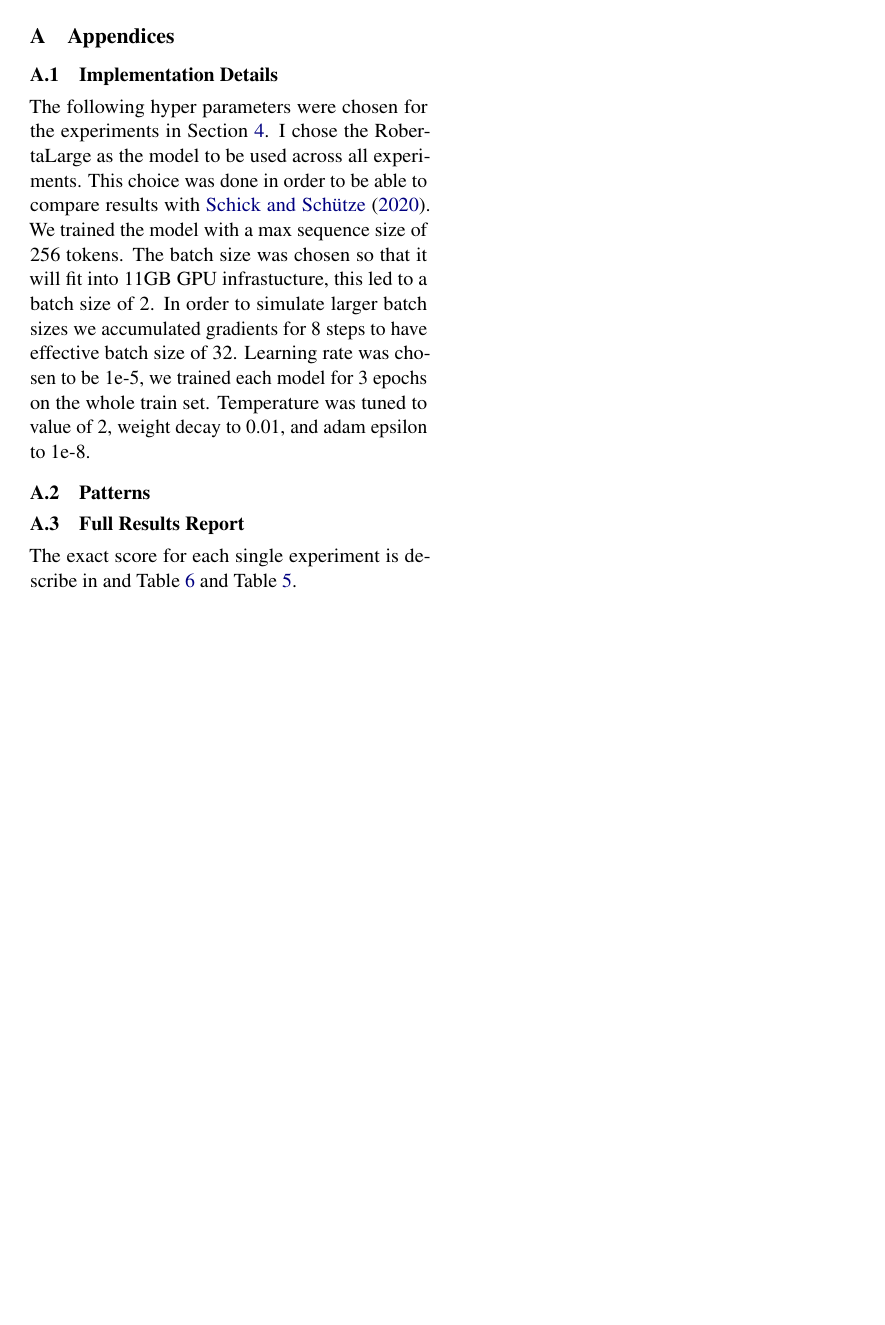
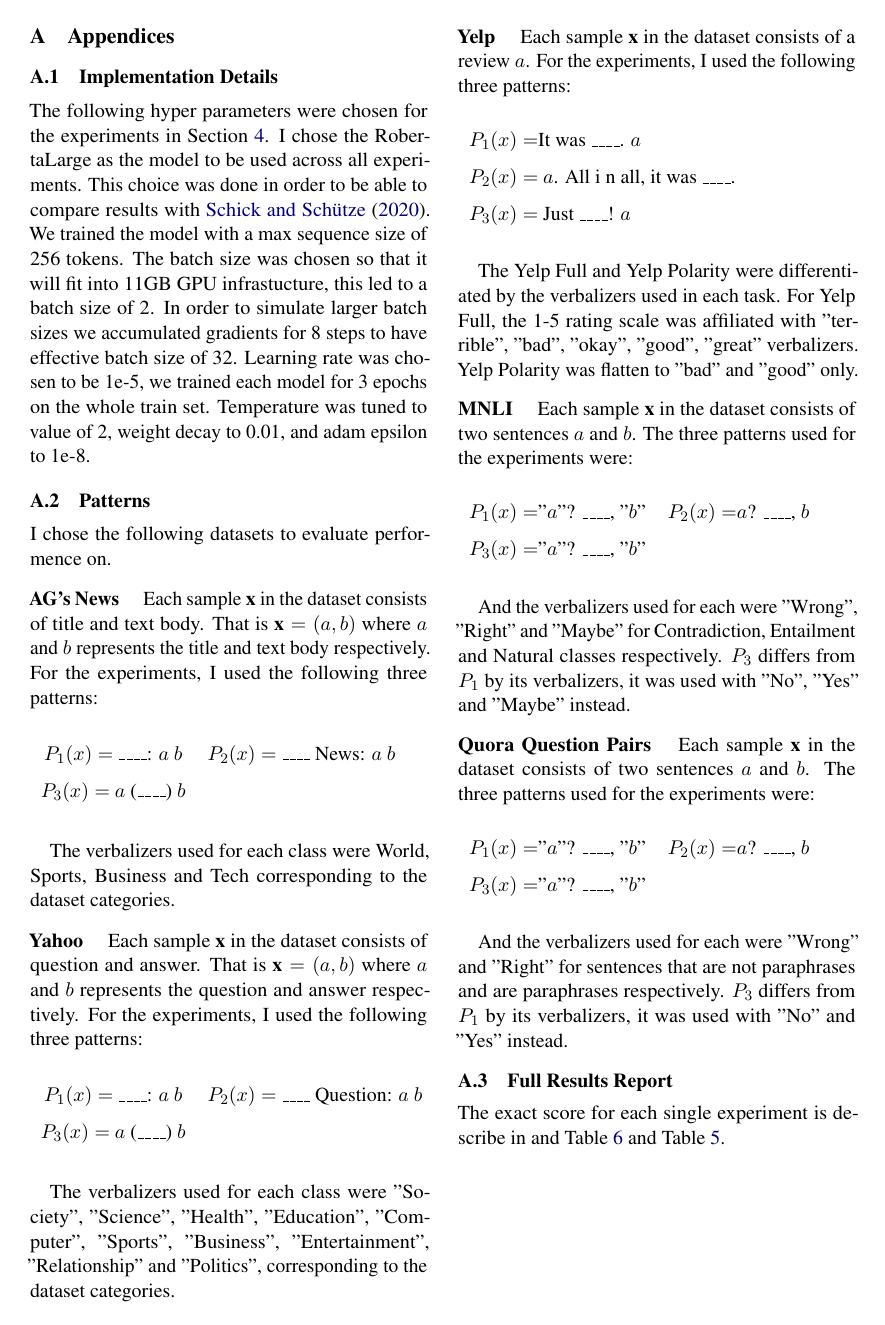
Before and after one commit to asafmaman101/amnlp_final_project, a LaTeX paper (amnlp_final_project.tex): page 5 of 7. Compiled offline with pdfLaTeX.

Commit message:
Adding patter description to the appendix

```diff
--- a/amnlp_final_project.tex
+++ b/amnlp_final_project.tex
@@ -13,6 +13,7 @@
 \usepackage{float}
 \usepackage{lscape}
 \usepackage{rotating}
+\usepackage{tabularx}
 %\usepackage{geometry}
 %\usepackage{pdfpages}
 \graphicspath{ {./figs/} }
@@ -250,6 +251,79 @@ Temperature was tuned to value of 2, weight decay to 0.01, and adam epsilon to 1
 
 \subsection{Patterns}
 \label{apx:patterns}
+I chose the following datasets to evaluate performence on.
+
+\vspace{8pt}
+\noindent \textbf{AG's News} \quad
+Each sample $\textbf{x}$ in the dataset consists of title and text body.
+That is $\textbf{x}=(a, b)$ where $a$ and $b$ represents the title and text body respectively.
+For the experiments, I used the following three patterns:
+\begin{table}[H]
+	\renewcommand{\arraystretch}{1.5}
+	\begin{tabularx}{\textwidth}{cc}
+		 $P_1(x)=$ \_\_\_\_: $a$ $b$ & $P_2(x)=$ \_\_\_\_ News: $a$ $b$ \\
+		 $P_3(x)=$ $a$ (\_\_\_\_) $b$ &  \\
+	\end{tabularx}
+\end{table}
+The verbalizers used for each class were World, Sports, Business and Tech corresponding to the dataset categories.
+
+\vspace{8pt}
+\noindent \textbf{Yahoo} \quad
+Each sample $\textbf{x}$ in the dataset consists of question and answer.
+That is $\textbf{x}=(a, b)$ where $a$ and $b$ represents the question and answer respectively.
+For the experiments, I used the following three patterns:
+\begin{table}[H]
+	\renewcommand{\arraystretch}{1.5}
+	\begin{tabularx}{\textwidth}{cc}
+		$P_1(x)=$ \_\_\_\_: $a$ $b$ & $P_2(x)=$ \_\_\_\_ Question: $a$ $b$ \\
+		$P_3(x)=$ $a$ (\_\_\_\_) $b$ &  \\
+	\end{tabularx}
+\end{table}
+The verbalizers used for each class were "Society", "Science", "Health", "Education", "Computer", "Sports", "Business", "Entertainment", "Relationship" and "Politics", corresponding to the dataset categories.
+
+\vspace{8pt}
+\noindent \textbf{Yelp} \quad
+Each sample $\textbf{x}$ in the dataset consists of a review $a$.
+For the experiments, I used the following three patterns:
+\begin{table}[H]
+	\renewcommand{\arraystretch}{1.5}
+	\begin{tabularx}{\textwidth}{l}
+		$P_1(x)=$It was \_\_\_\_. $a$ \\
+		$P_2(x)=$ $a$. All i n all, it was \_\_\_\_. \\
+		$P_3(x)=$ Just \_\_\_\_! $a$  \\
+	\end{tabularx}
+\end{table}
+The Yelp Full and Yelp Polarity were differentiated by the verbalizers used in each task.
+For Yelp Full, the 1-5 rating scale was affiliated with "terrible", "bad", "okay", "good", "great" verbalizers.
+Yelp Polarity was flatten to "bad" and "good" only.
+
+\vspace{8pt}
+\noindent \textbf{MNLI} \quad
+Each sample $\textbf{x}$ in the dataset consists of two sentences $a$ and $b$.
+The three patterns used for the experiments were:
+\begin{table}[H]
+	\renewcommand{\arraystretch}{1.5}
+	\begin{tabularx}{\textwidth}{cc}
+		$P_1(x)=$"$a$"? \_\_\_\_, "$b$" & $P_2(x)=$$a$? \_\_\_\_, $b$ \\
+		$P_3(x)=$"$a$"? \_\_\_\_, "$b$" & \\
+	\end{tabularx}
+\end{table}
+And the verbalizers used for each were "Wrong", "Right" and "Maybe" for Contradiction, Entailment and Natural classes respectively.
+$P_3$ differs from $P_1$ by its verbalizers, it was used with "No", "Yes" and "Maybe" instead.
+
+\vspace{8pt}
+\noindent \textbf{Quora Question Pairs} \quad
+Each sample $\textbf{x}$ in the dataset consists of two sentences $a$ and $b$.
+The three patterns used for the experiments were:
+\begin{table}[H]
+	\renewcommand{\arraystretch}{1.5}
+	\begin{tabularx}{\textwidth}{cc}
+		$P_1(x)=$"$a$"? \_\_\_\_, "$b$" & $P_2(x)=$$a$? \_\_\_\_, $b$ \\
+		$P_3(x)=$"$a$"? \_\_\_\_, "$b$" & \\
+	\end{tabularx}
+\end{table}
+And the verbalizers used for each were "Wrong" and "Right" for sentences that are not paraphrases and are paraphrases respectively.
+$P_3$ differs from $P_1$ by its verbalizers, it was used with "No" and "Yes" instead.
 
 \subsection{Full Results Report}
 \label{apx:full-results-report}
```
